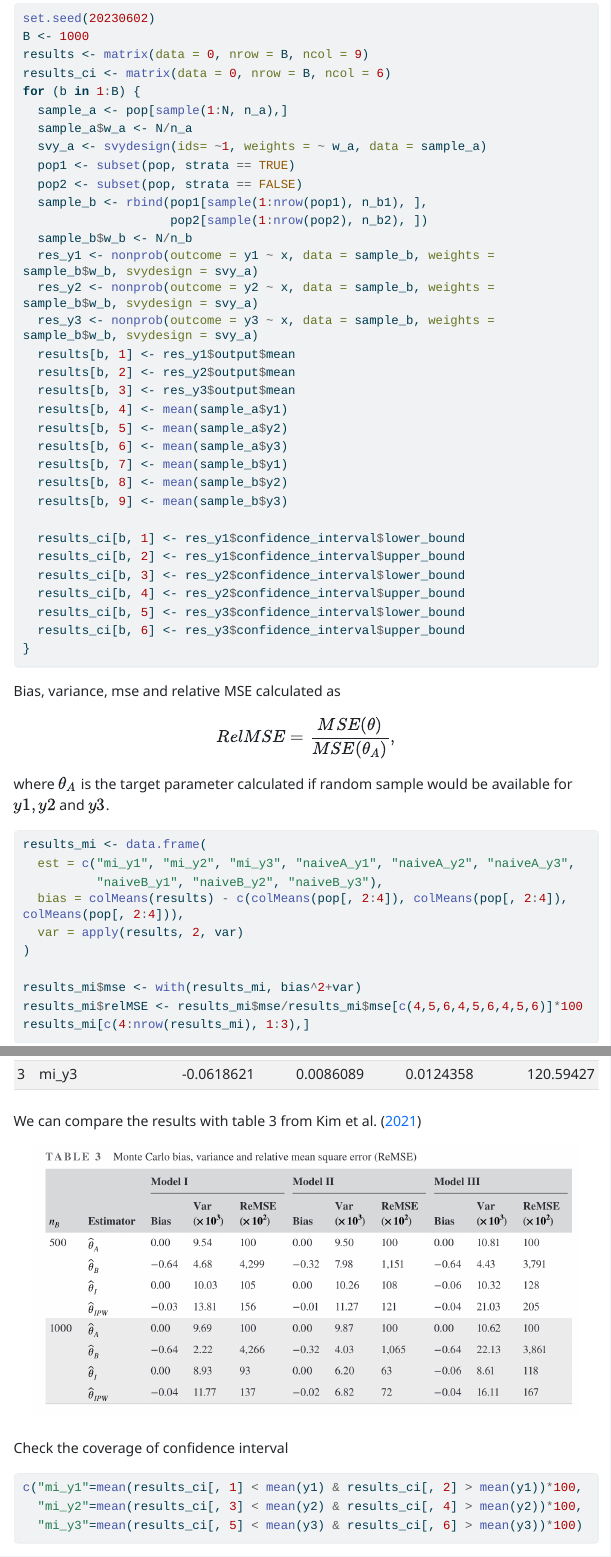
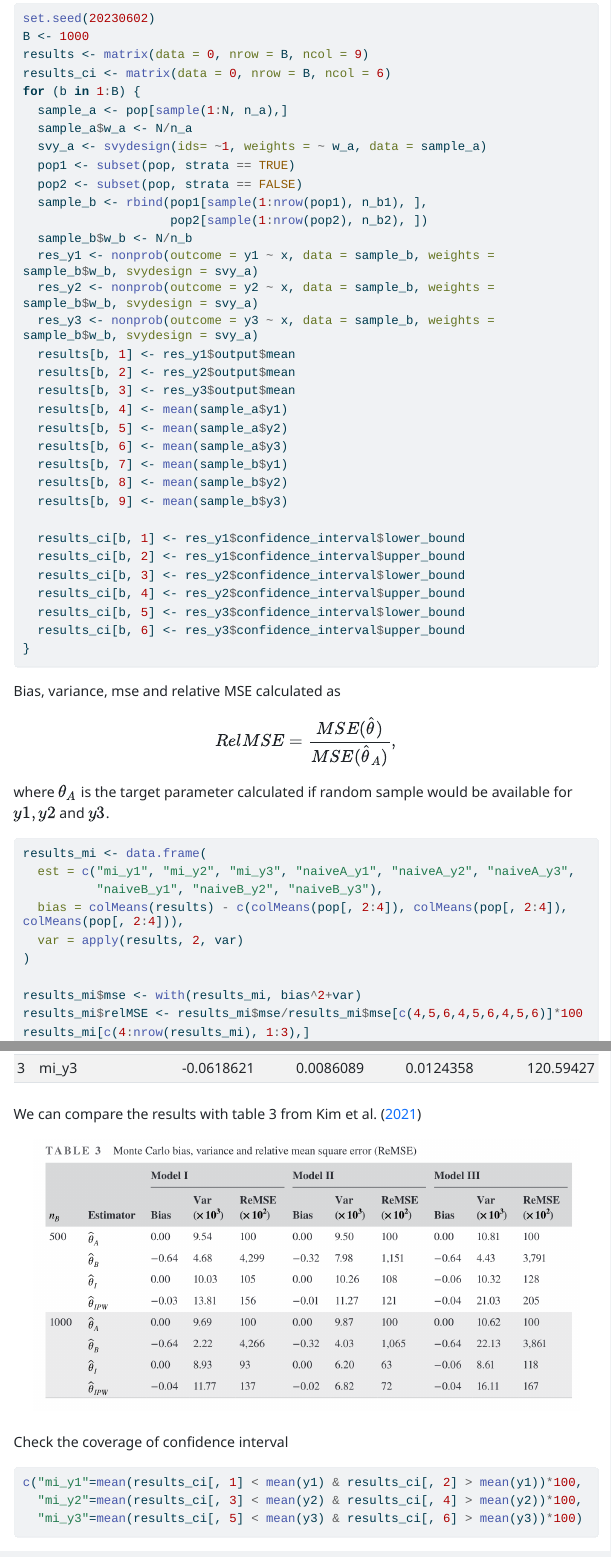
Before and after one commit to ncn-foreigners/software-tutorials, a Quarto document (2023-06-01-nonprobsvy.qmd): the page in a window 1100 px wide, from 6790 px down, and a second part further down, joined at a grey line. The pictures show the output file 2023-06-01-nonprobsvy.html that the author committed with the source, opened offline; menus at the side of the page are left out; long lines of code are wrapped.

Commit message:
update kim

```diff
--- a/2023-06-01-nonprobsvy.qmd
+++ b/2023-06-01-nonprobsvy.qmd
@@ -391,7 +391,7 @@ for (b in 1:B) {
 Bias, variance, mse and relative MSE calculated as
 
 $$
-RelMSE = \frac{MSE(\theta)}{MSE(\theta_A)},
+RelMSE = \frac{MSE(\hat{\theta})}{MSE(\hat{\theta}_A)},
 $$ where $\theta_A$ is the target parameter calculated if random sample
 would be available for $y1,y2$ and $y3$.
 
```
Also changed, not shown: 2023-06-01-nonprobsvy.html.
